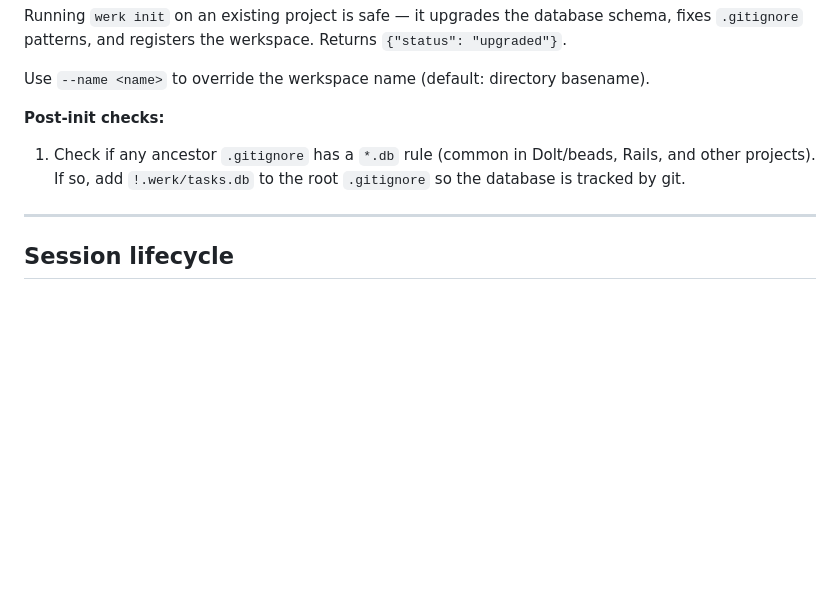
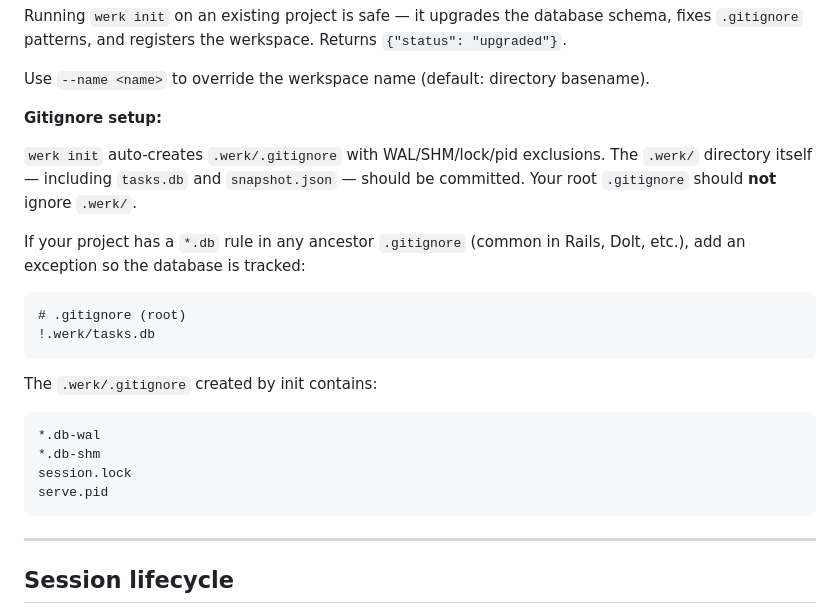
Before and after one commit to zackbart/werk, a Markdown page: werk/SKILL.md, the part around the change. GitHub-like rendering; blank space fills up the shorter version.

Commit message:
docs: add gitignore setup guidance to SKILL.md
Co-Authored-By: Claude Opus 4.6 <noreply@anthropic.com>

````diff
--- a/werk/SKILL.md
+++ b/werk/SKILL.md
@@ -42,9 +42,25 @@ Running `werk init` on an existing project is safe — it upgrades the database
 
 Use `--name <name>` to override the werkspace name (default: directory basename).
 
-**Post-init checks:**
+**Gitignore setup:**
 
-1. Check if any ancestor `.gitignore` has a `*.db` rule (common in Dolt/beads, Rails, and other projects). If so, add `!.werk/tasks.db` to the root `.gitignore` so the database is tracked by git.
+`werk init` auto-creates `.werk/.gitignore` with WAL/SHM/lock/pid exclusions. The `.werk/` directory itself — including `tasks.db` and `snapshot.json` — should be committed. Your root `.gitignore` should **not** ignore `.werk/`.
+
+If your project has a `*.db` rule in any ancestor `.gitignore` (common in Rails, Dolt, etc.), add an exception so the database is tracked:
+
+```
+# .gitignore (root)
+!.werk/tasks.db
+```
+
+The `.werk/.gitignore` created by init contains:
+
+```
+*.db-wal
+*.db-shm
+session.lock
+serve.pid
+```
 
 ---
 
````
